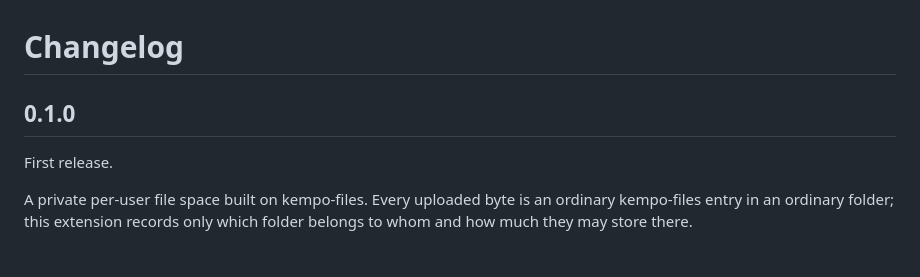
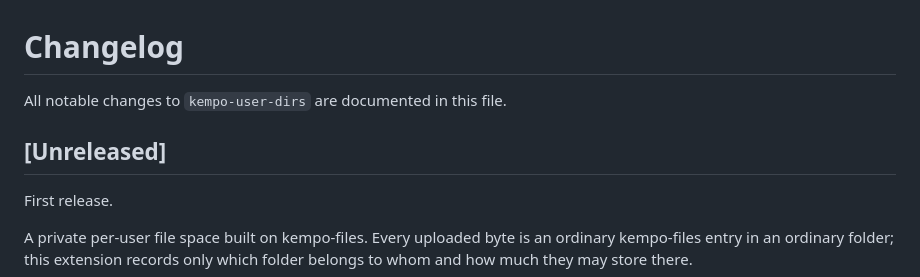
Before and after one commit to dustinpoissant/kempo-user-dirs, a Markdown page: CHANGELOG.md, the part around the change. Drawn GitHub-style; blank space fills up the shorter version.

Commit message:
docs: track the changelog as [skip publish]
CI owns the version number — it bumps package.json on every release — so a
hardcoded heading here drifts the moment one happens. It already had: the first
push moved package.json to 0.1.1 while this still said 0.1.0. Same convention
kempo-files uses.

Co-Authored-By: Claude Opus 5 <noreply@anthropic.com>

```diff
--- a/CHANGELOG.md
+++ b/CHANGELOG.md
@@ -1,6 +1,8 @@
 # Changelog
 
-## 0.1.0
+All notable changes to `kempo-user-dirs` are documented in this file.
+
+## [Unreleased]
 
 First release.
 
```
